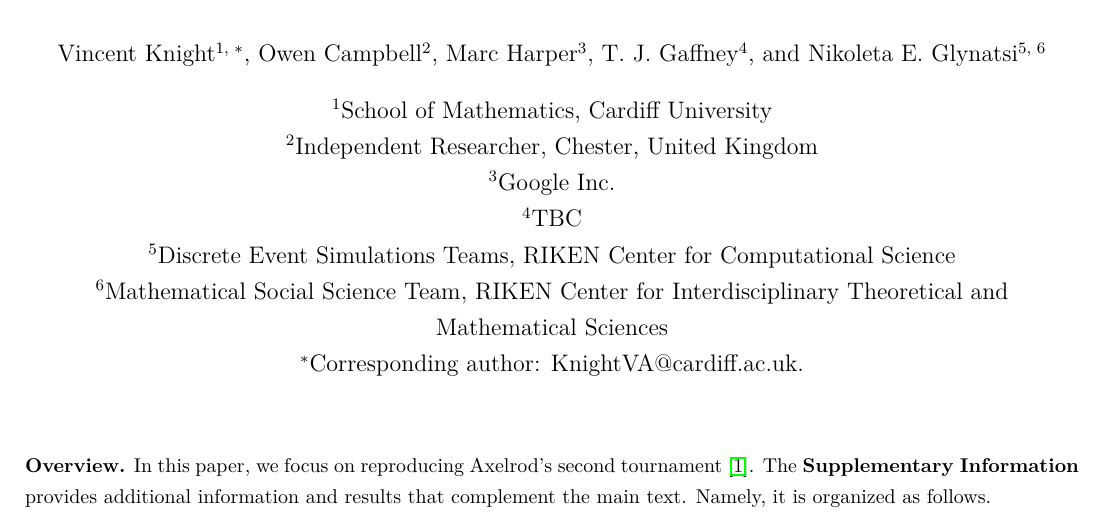
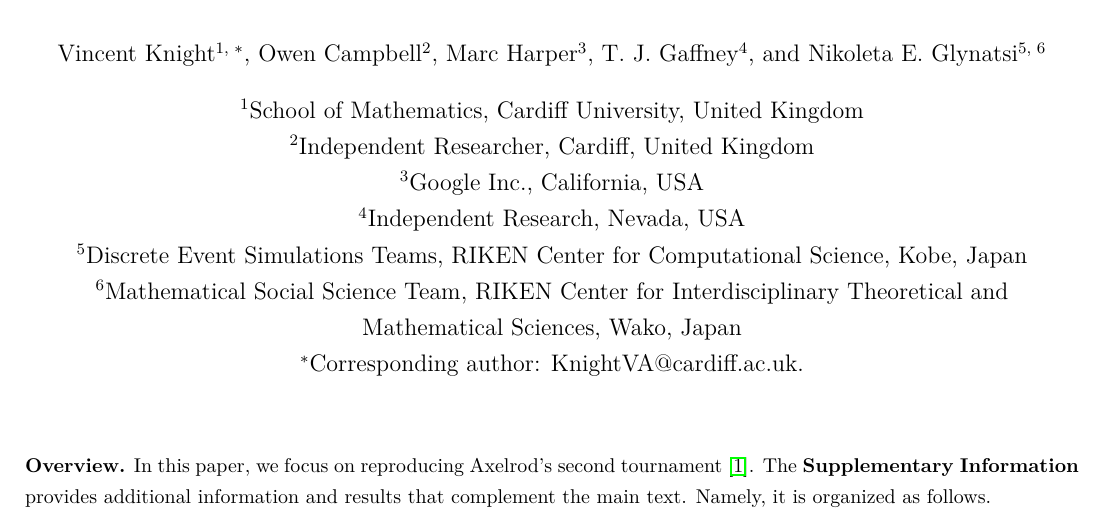
Before and after one commit to Axelrod-Python/revisiting-axelrod-second, a LaTeX document (si/main.tex): part of page 1 of 12, cut so that both start at the same text. Compiled offline with pdfLaTeX.

Commit message:
update the affiliation details in the SI.

```diff
--- a/si/main.tex
+++ b/si/main.tex
@@ -40,12 +40,12 @@
 \author[4]{T. J. Gaffney}
 \author[5, 6]{Nikoleta E. Glynatsi}
 
-\affil[1]{School of Mathematics, Cardiff University}
-\affil[2]{Independent Researcher, Chester, United Kingdom}
-\affil[3]{Google Inc.}
-\affil[4]{TBC}
-\affil[5]{Discrete Event Simulations Teams, RIKEN Center for Computational Science}
-\affil[6]{Mathematical Social Science Team, RIKEN Center for Interdisciplinary Theoretical and Mathematical Sciences}
+\affil[1]{School of Mathematics, Cardiff University, United Kingdom}
+\affil[2]{Independent Researcher, Cardiff, United Kingdom}
+\affil[3]{Google Inc., California, USA}
+\affil[4]{Independent Research, Nevada, USA}
+\affil[5]{Discrete Event Simulations Teams, RIKEN Center for Computational Science, Kobe, Japan}
+\affil[6]{Mathematical Social Science Team, RIKEN Center for Interdisciplinary Theoretical and Mathematical Sciences, Wako, Japan}
 \affil[$*$]{Corresponding author: KnightVA@cardiff.ac.uk.}
 \date{}
 
```
Also changed, not shown: si/main.pdf.
